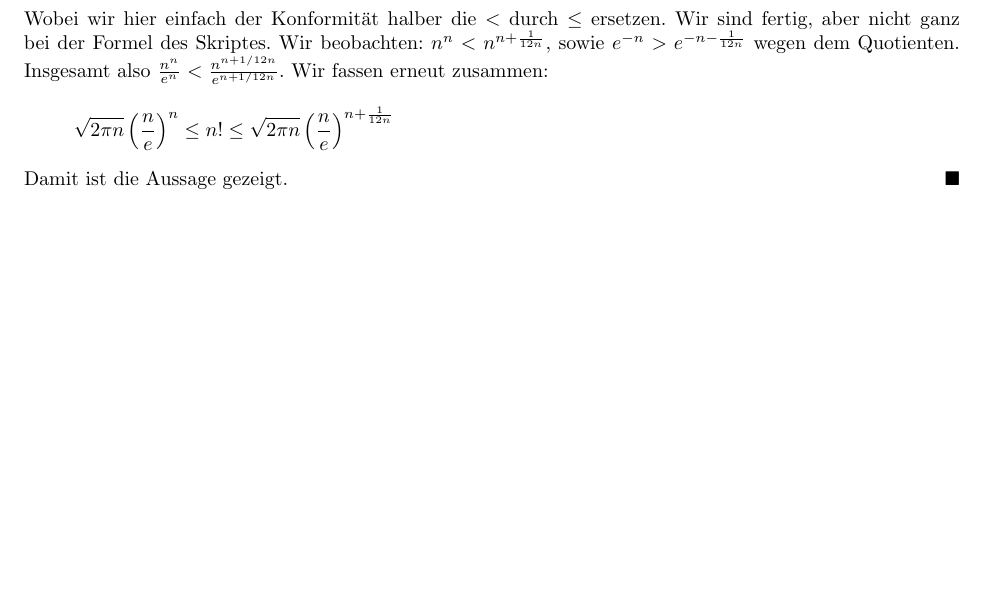
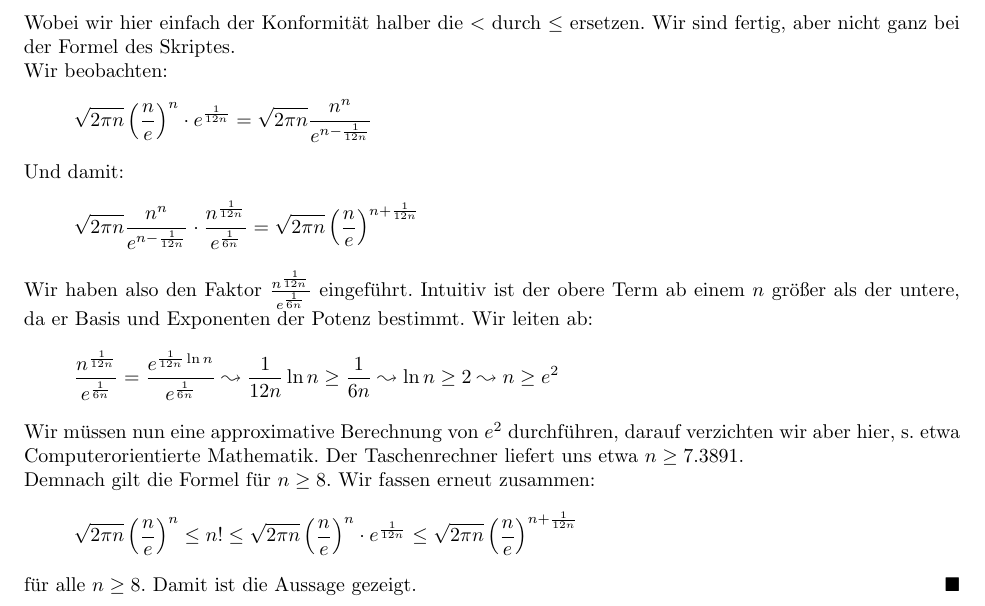
Before and after one commit to valentinpi/valentinpi.github.io, a LaTeX paper (posts/stirling-formula/stirling_formula.tex): part of page 7 of 7, cut so that both start at the same text, the shorter picture padded with empty space. Compiled offline with pdfLaTeX.

Commit message:
Updated post

```diff
--- a/posts/stirling-formula/stirling_formula.tex
+++ b/posts/stirling-formula/stirling_formula.tex
@@ -267,13 +267,29 @@ Genauer beweisen werden wir diese Formeln nicht, da sie thematisch nicht Gegenst
     \begin{align*}
         1 &< \frac{a_n}{a} < e^{1/12n}\\
         1 &\leq \frac{n!}{\left(\frac{n}{e}\right)^n\sqrt{n}\sqrt{2\pi}} \leq e^{\frac{1}{12n}}\\
-        \left(\frac{n}{e}\right)^n\sqrt{2 \pi n} &\leq n! \leq \left(\frac{n}{e}\right)^n\sqrt{2 \pi n} \cdot e^{\frac{1}{12n}}
+        \sqrt{2 \pi n}\left(\frac{n}{e}\right)^n &\leq n! \leq \sqrt{2 \pi n}\left(\frac{n}{e}\right)^n \cdot e^{\frac{1}{12n}}
     \end{align*}
-    Wobei wir hier einfach der Konformität halber die \(<\) durch \(\leq\) ersetzen. Wir sind fertig, aber nicht ganz bei der Formel des Skriptes. Wir beobachten: \(n^n < n^{n+\frac{1}{12n}}\), sowie \(e^{-n} > e^{-n-\frac{1}{12n}}\) wegen dem Quotienten. Insgesamt also \(\frac{n^n}{e^n} < \frac{n^{n+1/12n}}{e^{n+1/12n}}\). Wir fassen erneut zusammen:
+    Wobei wir hier einfach der Konformität halber die \(<\) durch \(\leq\) ersetzen. Wir sind fertig, aber nicht ganz bei der Formel des Skriptes.
+
+    Wir beobachten:
     \[
-        \sqrt{2 \pi n} \left(\frac{n}{e}\right)^n \leq n! \leq \sqrt{2 \pi n} \left(\frac{n}{e}\right)^{n+\frac{1}{12n}}
+        \sqrt{2 \pi n} \left(\frac{n}{e}\right)^n \cdot e^{\frac{1}{12n}} = \sqrt{2 \pi n} \frac{n^n}{e^{n-\frac{1}{12n}}}
     \]
-    Damit ist die Aussage gezeigt.
+    Und damit:
+    \[
+        \sqrt{2 \pi n} \frac{n^n}{e^{n-\frac{1}{12n}}} \cdot \frac{n^{\frac{1}{12n}}}{e^{\frac{1}{6n}}} = \sqrt{2 \pi n} \left(\frac{n}{e}\right)^{n+\frac{1}{12n}}
+    \]
+    Wir haben also den Faktor \(\frac{n^{\frac{1}{12n}}}{e^{\frac{1}{6n}}}\) eingeführt. Intuitiv ist der obere Term ab einem \(n\) größer als der untere, da er Basis und Exponenten der Potenz bestimmt. Wir leiten ab:
+    \[
+        \frac{n^{\frac{1}{12n}}}{e^{\frac{1}{6n}}} = \frac{e^{\frac{1}{12n}\ln{n}}}{e^{\frac{1}{6n}}} \leadsto \frac{1}{12n}\ln{n} \geq \frac{1}{6n} \leadsto \ln{n} \geq 2 \leadsto n \geq e^2
+    \]
+    Wir müssen nun eine approximative Berechnung von \(e^2\) durchführen, darauf verzichten wir aber hier, s. etwa Computerorientierte Mathematik. Der Taschenrechner liefert uns etwa \(n \geq 7.3891\).
+
+    Demnach gilt die Formel für \(n \geq 8\). Wir fassen erneut zusammen:
+    \[
+        \sqrt{2 \pi n} \left(\frac{n}{e}\right)^n \leq n! \leq \sqrt{2 \pi n}\left(\frac{n}{e}\right)^n \cdot e^{\frac{1}{12n}} \leq \sqrt{2 \pi n} \left(\frac{n}{e}\right)^{n+\frac{1}{12n}}
+    \]
+    für alle \(n \geq 8\). Damit ist die Aussage gezeigt.
 \end{proof}
 
 \end{document}
```
Also changed, not shown: posts/stirling-formula/stirling_formula.pdf, posts/stirling-formula/stirling_formula.tex (2 more changed lines).
